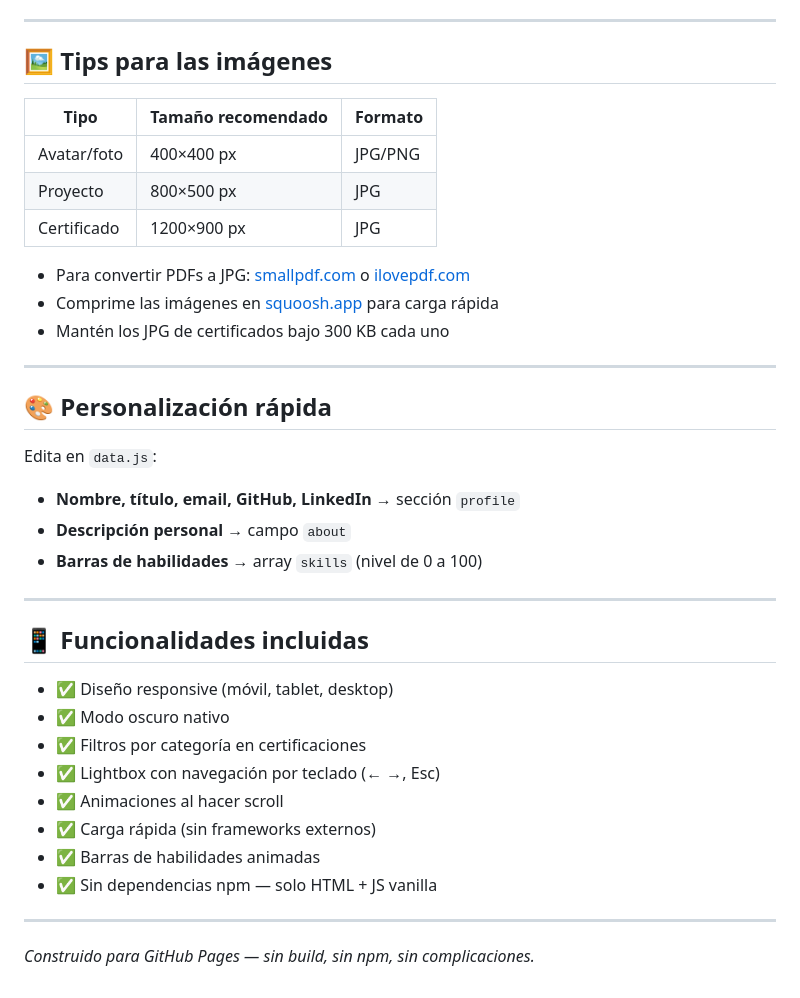
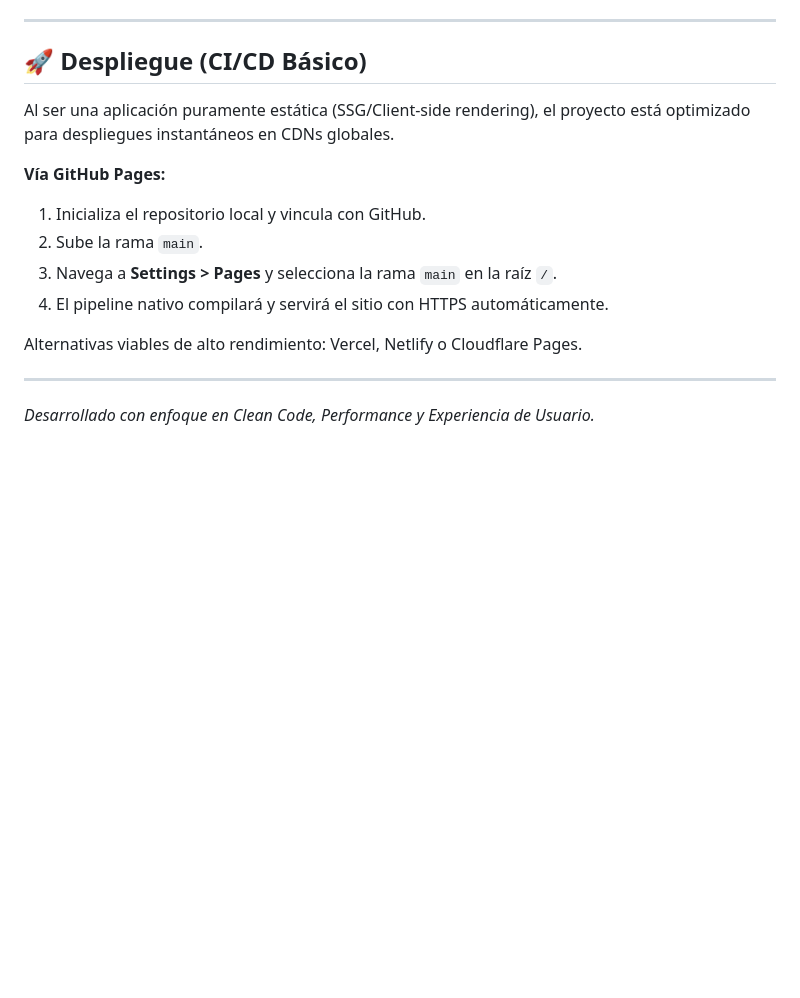
Before and after one commit to SAAC404/saac404.github.io, a Markdown page: README.md, the part around one of its changes. GitHub-like rendering; blank space fills up the shorter version.

Commit message:
feat:se modificó el README para que fuera más detallado

```diff
--- a/README.md
+++ b/README.md
@@ -91,40 +63,17 @@ Agrega un bloque al array `projects` en `data.js`:
 
 ---
 
-## 🖼️ Tips para las imágenes
+## 🚀 Despliegue (CI/CD Básico)
 
-| Tipo | Tamaño recomendado | Formato |
-|------|--------------------|---------|
-| Avatar/foto | 400×400 px | JPG/PNG |
-| Proyecto | 800×500 px | JPG |
-| Certificado | 1200×900 px | JPG |
+Al ser una aplicación puramente estática (SSG/Client-side rendering), el proyecto está optimizado para despliegues instantáneos en CDNs globales.
 
-- Para convertir PDFs a JPG: [smallpdf.com](https://smallpdf.com/pdf-to-jpg) o [ilovepdf.com](https://ilovepdf.com)
-- Comprime las imágenes en [squoosh.app](https://squoosh.app) para carga rápida
-- Mantén los JPG de certificados bajo 300 KB cada uno
+**Vía GitHub Pages:**
+1. Inicializa el repositorio local y vincula con GitHub.
+2. Sube la rama `main`.
+3. Navega a **Settings > Pages** y selecciona la rama `main` en la raíz `/`.
+4. El pipeline nativo compilará y servirá el sitio con HTTPS automáticamente.
+
+Alternativas viables de alto rendimiento: Vercel, Netlify o Cloudflare Pages.
 
 ---
-
-## 🎨 Personalización rápida
-
-Edita en `data.js`:
-- **Nombre, título, email, GitHub, LinkedIn** → sección `profile`
-- **Descripción personal** → campo `about`
-- **Barras de habilidades** → array `skills` (nivel de 0 a 100)
-
----
-
-## 📱 Funcionalidades incluidas
-
-- ✅ Diseño responsive (móvil, tablet, desktop)
-- ✅ Modo oscuro nativo
-- ✅ Filtros por categoría en certificaciones
-- ✅ Lightbox con navegación por teclado (← →, Esc)
-- ✅ Animaciones al hacer scroll
-- ✅ Carga rápida (sin frameworks externos)
-- ✅ Barras de habilidades animadas
-- ✅ Sin dependencias npm — solo HTML + JS vanilla
-
----
-
-*Construido para GitHub Pages — sin build, sin npm, sin complicaciones.*
+*Desarrollado con enfoque en Clean Code, Performance y Experiencia de Usuario.*
```
Also changed, not shown: other parts of README.md (+44 -72 lines).
